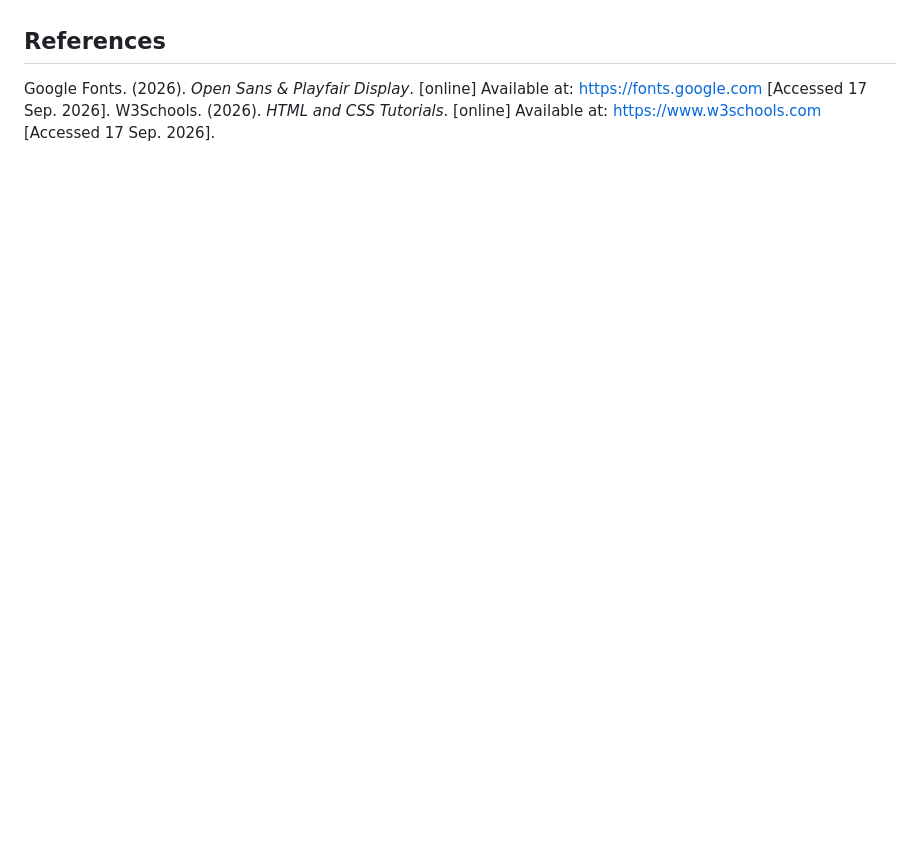
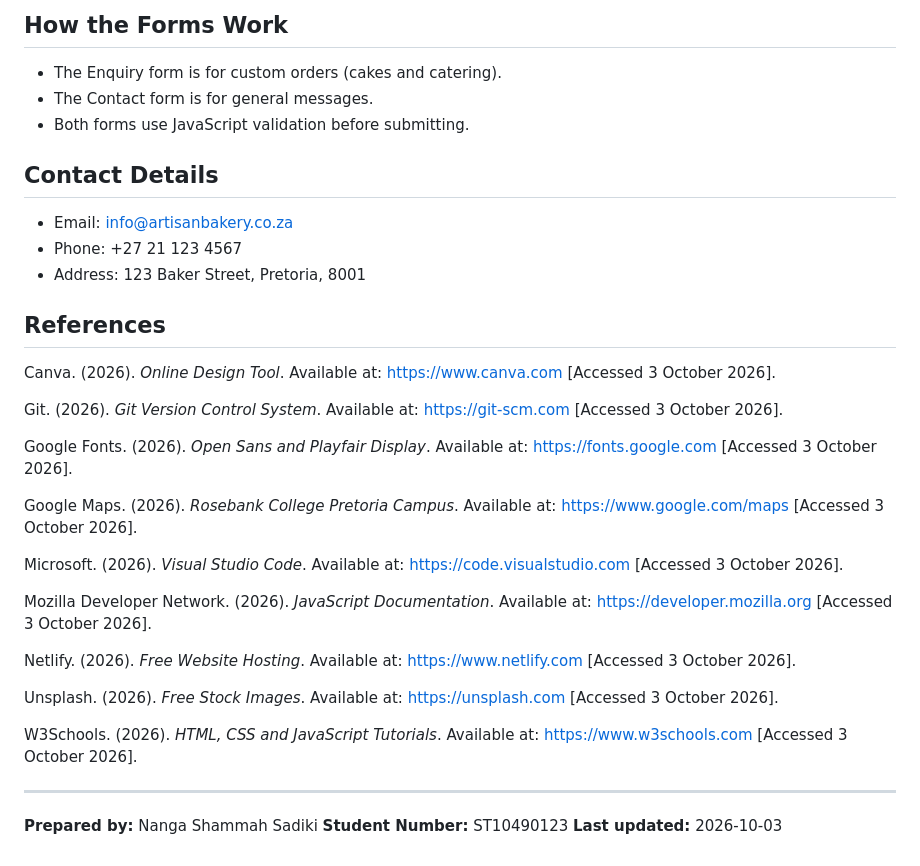
Before and after one commit to Shammahweb/WEDE5020-Project, a Markdown page: README.md, the part around one of its changes. GitHub-like rendering; blank space fills up the shorter version.

```diff
--- a/README.md
+++ b/README.md
@@ -124,5 +171,35 @@ The-Artisan-Bakery/
+## How the Forms Work
+- The Enquiry form is for custom orders (cakes and catering).
+- The Contact form is for general messages.
+- Both forms use JavaScript validation before submitting.
+
+## Contact Details
+- Email: info@artisanbakery.co.za
+- Phone: +27 21 123 4567
+- Address: 123 Baker Street, Pretoria, 8001
 
 ## References
 
-Google Fonts. (2026). *Open Sans & Playfair Display*. [online] Available at: https://fonts.google.com [Accessed 17 Sep. 2026].
-W3Schools. (2026). *HTML and CSS Tutorials*. [online] Available at: https://www.w3schools.com [Accessed 17 Sep. 2026].
+Canva. (2026). *Online Design Tool*. Available at: https://www.canva.com [Accessed 3 October 2026].
+
+Git. (2026). *Git Version Control System*. Available at: https://git-scm.com [Accessed 3 October 2026].
+
+Google Fonts. (2026). *Open Sans and Playfair Display*. Available at: https://fonts.google.com [Accessed 3 October 2026].
+
+Google Maps. (2026). *Rosebank College Pretoria Campus*. Available at: https://www.google.com/maps [Accessed 3 October 2026].
+
+Microsoft. (2026). *Visual Studio Code*. Available at: https://code.visualstudio.com [Accessed 3 October 2026].
+
+Mozilla Developer Network. (2026). *JavaScript Documentation*. Available at: https://developer.mozilla.org [Accessed 3 October 2026].
+
+Netlify. (2026). *Free Website Hosting*. Available at: https://www.netlify.com [Accessed 3 October 2026].
+
+Unsplash. (2026). *Free Stock Images*. Available at: https://unsplash.com [Accessed 3 October 2026].
+
+W3Schools. (2026). *HTML, CSS and JavaScript Tutorials*. Available at: https://www.w3schools.com [Accessed 3 October 2026].
+
+---
+
+**Prepared by:** Nanga Shammah Sadiki
+**Student Number:** ST10490123
+**Last updated:** 2026-10-03
```
Also changed, not shown: other parts of README.md (+120 -73 lines).
